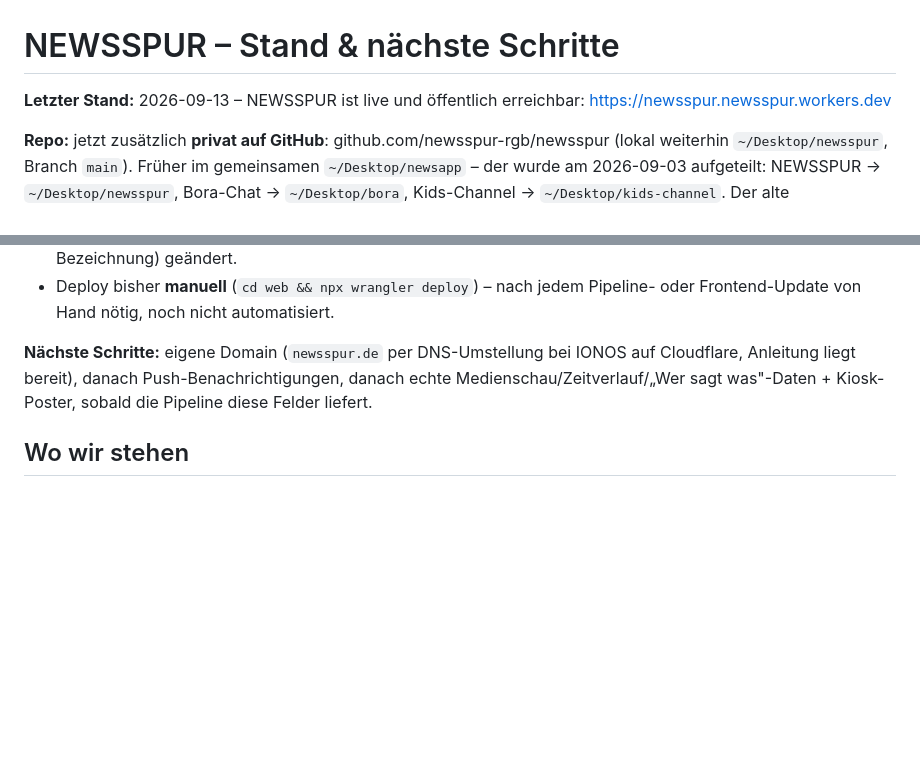
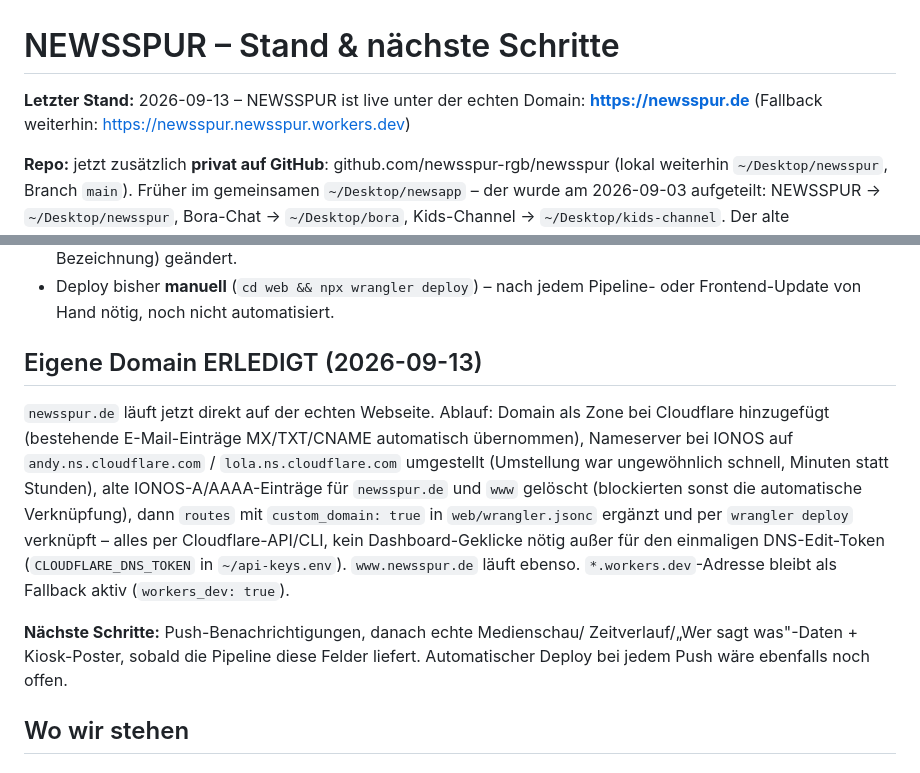
Before and after one commit to newsspur-rgb/newsspur, a Markdown page: docs/mockup/STATUS.md, 2 parts joined by grey strips. Drawn GitHub-style; blank space fills up the shorter version.

Commit message:
docs(status): Domain-Umstellung newsspur.de festgehalten
Co-Authored-By: Claude Sonnet 5 <noreply@anthropic.com>

```diff
--- a/docs/mockup/STATUS.md
+++ b/docs/mockup/STATUS.md
@@ -1,7 +1,7 @@
 # NEWSSPUR – Stand & nächste Schritte
 
-**Letzter Stand:** 2026-09-13 – NEWSSPUR ist live und öffentlich erreichbar:
-https://newsspur.newsspur.workers.dev
+**Letzter Stand:** 2026-09-13 – NEWSSPUR ist live unter der echten Domain:
+**https://newsspur.de** (Fallback weiterhin: https://newsspur.newsspur.workers.dev)
 
 **Repo:** jetzt zusätzlich **privat auf GitHub**: github.com/newsspur-rgb/newsspur
 (lokal weiterhin `~/Desktop/newsspur`, Branch `main`). Früher im
@@ -59,10 +59,23 @@ existiert noch als Backup und kann gelöscht werden.
 - Deploy bisher **manuell** (`cd web && npx wrangler deploy`) – nach jedem
   Pipeline- oder Frontend-Update von Hand nötig, noch nicht automatisiert.
 
-**Nächste Schritte:** eigene Domain (`newsspur.de` per DNS-Umstellung bei
-IONOS auf Cloudflare, Anleitung liegt bereit), danach Push-Benachrichtigungen,
-danach echte Medienschau/Zeitverlauf/„Wer sagt was"-Daten + Kiosk-Poster,
-sobald die Pipeline diese Felder liefert.
+## Eigene Domain ERLEDIGT (2026-09-13)
+
+`newsspur.de` läuft jetzt direkt auf der echten Webseite. Ablauf: Domain als
+Zone bei Cloudflare hinzugefügt (bestehende E-Mail-Einträge MX/TXT/CNAME
+automatisch übernommen), Nameserver bei IONOS auf `andy.ns.cloudflare.com` /
+`lola.ns.cloudflare.com` umgestellt (Umstellung war ungewöhnlich schnell,
+Minuten statt Stunden), alte IONOS-A/AAAA-Einträge für `newsspur.de` und
+`www` gelöscht (blockierten sonst die automatische Verknüpfung), dann
+`routes` mit `custom_domain: true` in `web/wrangler.jsonc` ergänzt und per
+`wrangler deploy` verknüpft – alles per Cloudflare-API/CLI, kein
+Dashboard-Geklicke nötig außer für den einmaligen DNS-Edit-Token
+(`CLOUDFLARE_DNS_TOKEN` in `~/api-keys.env`). `www.newsspur.de` läuft ebenso.
+`*.workers.dev`-Adresse bleibt als Fallback aktiv (`workers_dev: true`).
+
+**Nächste Schritte:** Push-Benachrichtigungen, danach echte Medienschau/
+Zeitverlauf/„Wer sagt was"-Daten + Kiosk-Poster, sobald die Pipeline diese
+Felder liefert. Automatischer Deploy bei jedem Push wäre ebenfalls noch offen.
 
 ## Wo wir stehen
 
```
